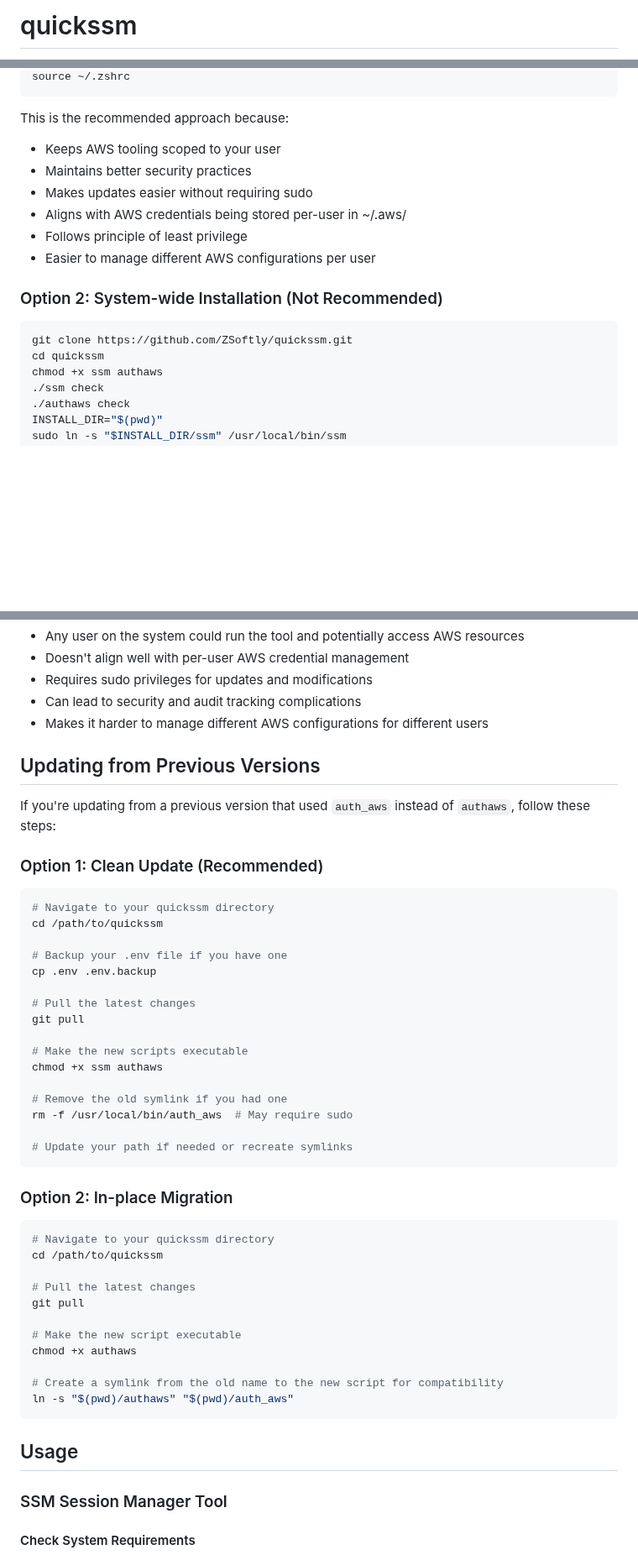
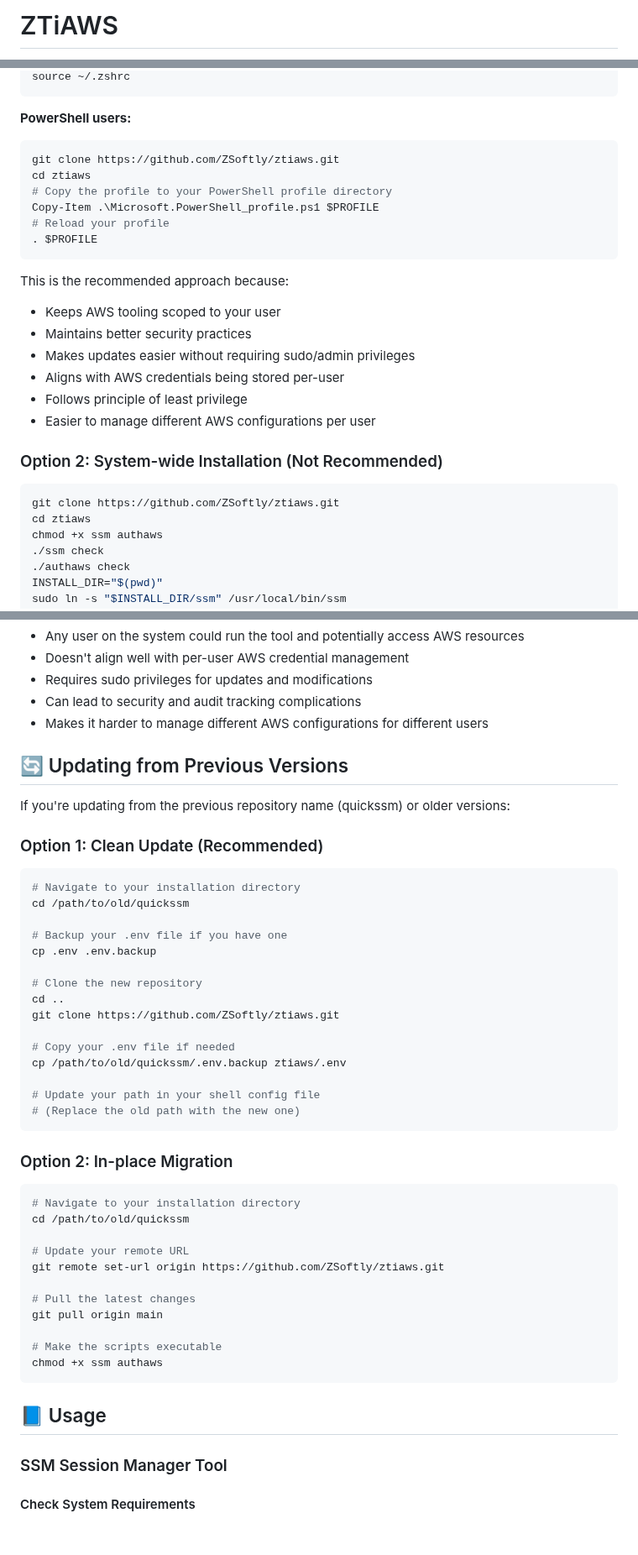
Before and after one commit to zsoftly/ztiaws, a Markdown page: README.md, 3 parts joined by grey strips. Shown at 84% size. Drawn GitHub-style; blank space fills up the shorter version.

Commit message:
Rename repository to ZTiAWS, update branding and improve documentation

````diff
--- a/README.md
+++ b/README.md
@@ -1,2 +1,2 @@
-# quickssm
+# ZTiAWS
 
@@ -63,18 +82,28 @@ echo -e "\n# Add quickssm to PATH\nexport PATH=\"\$PATH:$(pwd)\"" >> ~/.zshrc
 source ~/.zshrc
+```
+
+**PowerShell users:**
+```powershell
+git clone https://github.com/ZSoftly/ztiaws.git
+cd ztiaws
+# Copy the profile to your PowerShell profile directory
+Copy-Item .\Microsoft.PowerShell_profile.ps1 $PROFILE
+# Reload your profile
+. $PROFILE
 ```
 
 This is the recommended approach because:
 - Keeps AWS tooling scoped to your user
 - Maintains better security practices
-- Makes updates easier without requiring sudo
-- Aligns with AWS credentials being stored per-user in ~/.aws/
+- Makes updates easier without requiring sudo/admin privileges
+- Aligns with AWS credentials being stored per-user
 - Follows principle of least privilege
 - Easier to manage different AWS configurations per user
 
 ### Option 2: System-wide Installation (Not Recommended)
 ```bash
-git clone https://github.com/ZSoftly/quickssm.git
-cd quickssm
+git clone https://github.com/ZSoftly/ztiaws.git
+cd ztiaws
 chmod +x ssm authaws
 ./ssm check
 ./authaws check
@@ -91,46 +120,45 @@ Not recommended because:
 - Can lead to security and audit tracking complications
 - Makes it harder to manage different AWS configurations for different users
 
-## Updating from Previous Versions
+## 🔄 Updating from Previous Versions
 
-If you're updating from a previous version that used `auth_aws` instead of `authaws`, follow these steps:
+If you're updating from the previous repository name (quickssm) or older versions:
 
 ### Option 1: Clean Update (Recommended)
 ```bash
-# Navigate to your quickssm directory
-cd /path/to/quickssm
+# Navigate to your installation directory
+cd /path/to/old/quickssm
 
 # Backup your .env file if you have one
 cp .env .env.backup
 
-# Pull the latest changes
-git pull
+# Clone the new repository
+cd ..
+git clone https://github.com/ZSoftly/ztiaws.git
 
-# Make the new scripts executable
-chmod +x ssm authaws
+# Copy your .env file if needed
+cp /path/to/old/quickssm/.env.backup ztiaws/.env
 
-# Remove the old symlink if you had one
-rm -f /usr/local/bin/auth_aws  # May require sudo
-
-# Update your path if needed or recreate symlinks
+# Update your path in your shell config file
+# (Replace the old path with the new one)
 ```
 
 ### Option 2: In-place Migration
 ```bash
-# Navigate to your quickssm directory
-cd /path/to/quickssm
+# Navigate to your installation directory
+cd /path/to/old/quickssm
+
+# Update your remote URL
+git remote set-url origin https://github.com/ZSoftly/ztiaws.git
 
 # Pull the latest changes
-git pull
+git pull origin main
 
-# Make the new script executable
-chmod +x authaws
-
-# Create a symlink from the old name to the new script for compatibility
-ln -s "$(pwd)/authaws" "$(pwd)/auth_aws"
+# Make the scripts executable
+chmod +x ssm authaws
 ```
 
-## Usage
+## 📘 Usage
 
 ### SSM Session Manager Tool
 
````
Also changed, not shown: other parts of README.md (+67 -33 lines), assets/zs_logo.jpeg (added).
